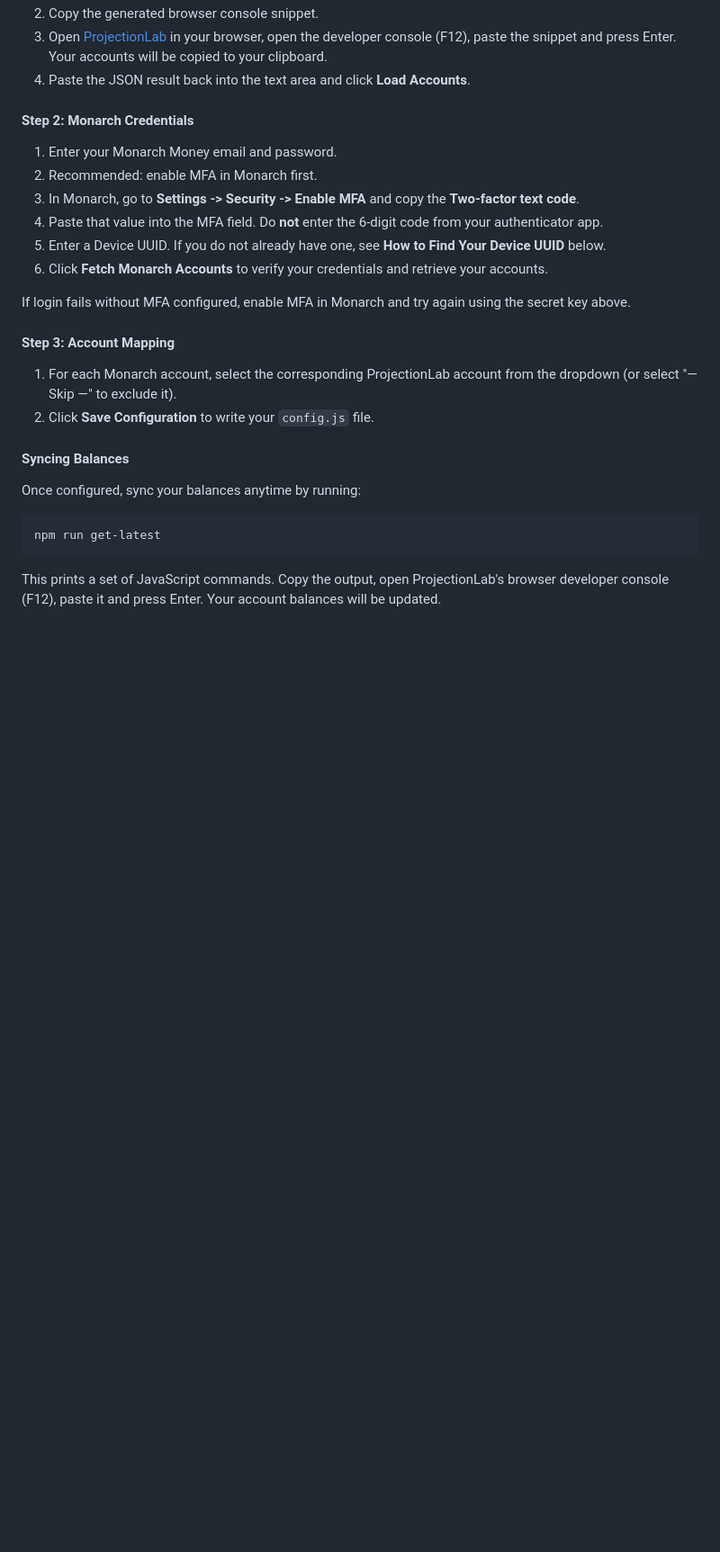
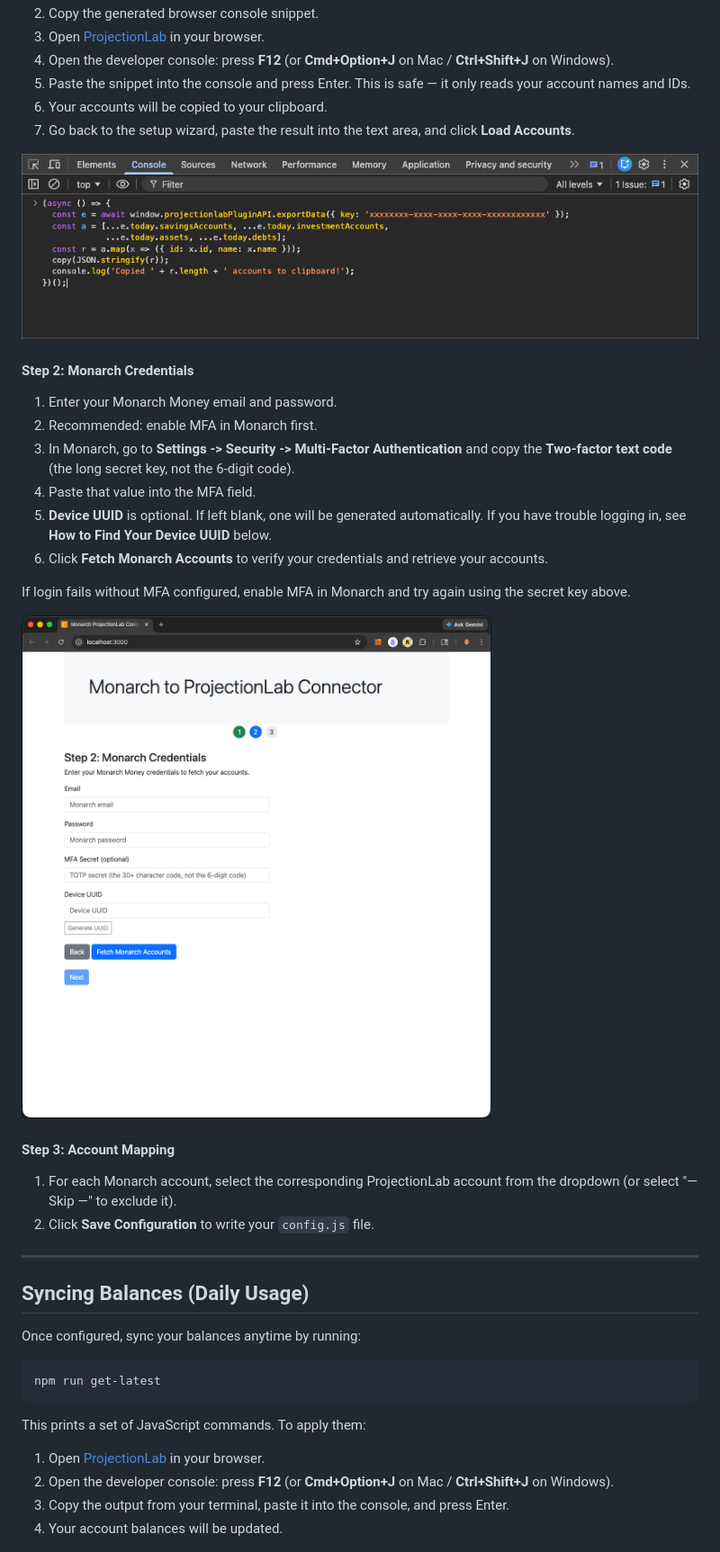
Before and after one commit to georgeck/projectionlab-monarchmoney-import, a Markdown page: README.md, the part around one of its changes. Shown at 90% size. GitHub-like rendering; pictures changed too: images/monarch-projectionLab-connector-step2.png (added), images/projectionlab-developer-console.png (added); blank space fills up the shorter version.

````diff
--- a/README.md
+++ b/README.md
@@ -48,26 +59,43 @@ Open http://localhost:3000 in your browser. The wizard will walk you through:
 2. Copy the generated browser console snippet.
-3. Open [ProjectionLab](https://app.projectionlab.com) in your browser, open the developer console (F12), paste the snippet and press Enter. Your accounts will be copied to your clipboard.
-4. Paste the JSON result back into the text area and click **Load Accounts**.
+3. Open [ProjectionLab](https://app.projectionlab.com) in your browser.
+4. Open the developer console: press **F12** (or **Cmd+Option+J** on Mac / **Ctrl+Shift+J** on Windows).
+5. Paste the snippet into the console and press Enter. This is safe — it only reads your account names and IDs.
+6. Your accounts will be copied to your clipboard.
+7. Go back to the setup wizard, paste the result into the text area, and click **Load Accounts**.
+
+![Browser Developer Console](images/projectionlab-developer-console.png)
 
 #### Step 2: Monarch Credentials
 1. Enter your Monarch Money email and password.
 2. Recommended: enable MFA in Monarch first.
-3. In Monarch, go to **Settings -> Security -> Enable MFA** and copy the **Two-factor text code**.
-4. Paste that value into the MFA field. Do **not** enter the 6-digit code from your authenticator app.
-5. Enter a Device UUID. If you do not already have one, see **How to Find Your Device UUID** below.
+3. In Monarch, go to **Settings -> Security -> Multi-Factor Authentication** and copy the **Two-factor text code** (the long secret key, not the 6-digit code).
+4. Paste that value into the MFA field.
+5. **Device UUID** is optional. If left blank, one will be generated automatically. If you have trouble logging in, see **How to Find Your Device UUID** below.
 6. Click **Fetch Monarch Accounts** to verify your credentials and retrieve your accounts.
 
 If login fails without MFA configured, enable MFA in Monarch and try again using the secret key above.
+
+![Monarch to ProjectionLab Connector](images/monarch-projectionLab-connector-step2.png)
 
 #### Step 3: Account Mapping
 1. For each Monarch account, select the corresponding ProjectionLab account from the dropdown (or select "— Skip —" to exclude it).
 2. Click **Save Configuration** to write your `config.js` file.
 
-#### Syncing Balances
+---
+
+## Syncing Balances (Daily Usage)
+
 Once configured, sync your balances anytime by running:
 ```bash
 npm run get-latest
 ```
-This prints a set of JavaScript commands. Copy the output, open ProjectionLab's browser developer console (F12), paste it and press Enter. Your account balances will be updated.
+
+This prints a set of JavaScript commands. To apply them:
+
+1. Open [ProjectionLab](https://app.projectionlab.com) in your browser.
+2. Open the developer console: press **F12** (or **Cmd+Option+J** on Mac / **Ctrl+Shift+J** on Windows).
+3. Copy the output from your terminal, paste it into the console, and press Enter.
+4. Your account balances will be updated.
+
 
 ![Browser Developer Console](images/developer-console.png)
````
Also changed, not shown: other parts of README.md (+37 -25 lines), images/device_uuid-developer-console.png (added), images/monarch-projectionLab-connector.png (added), 1 other file.
